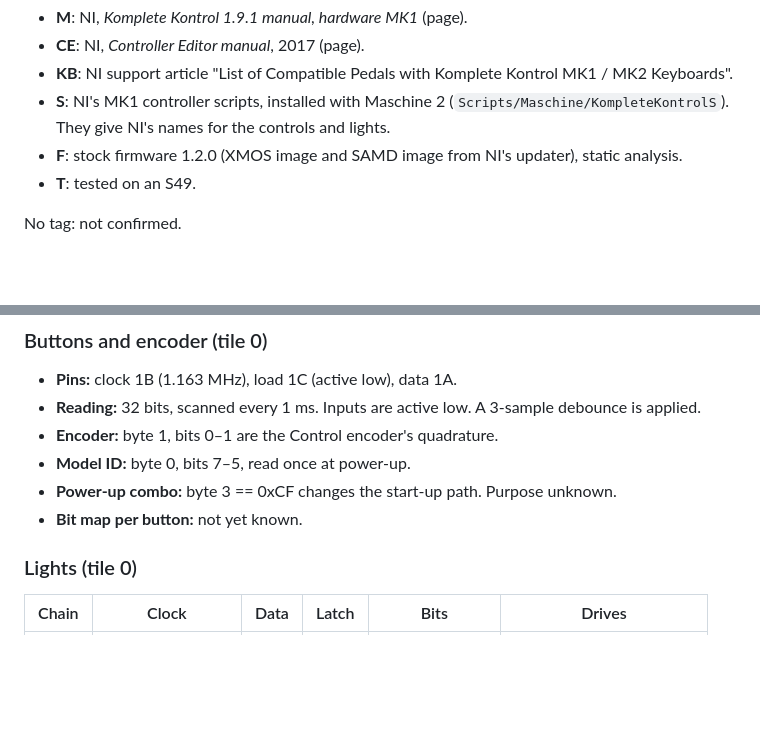
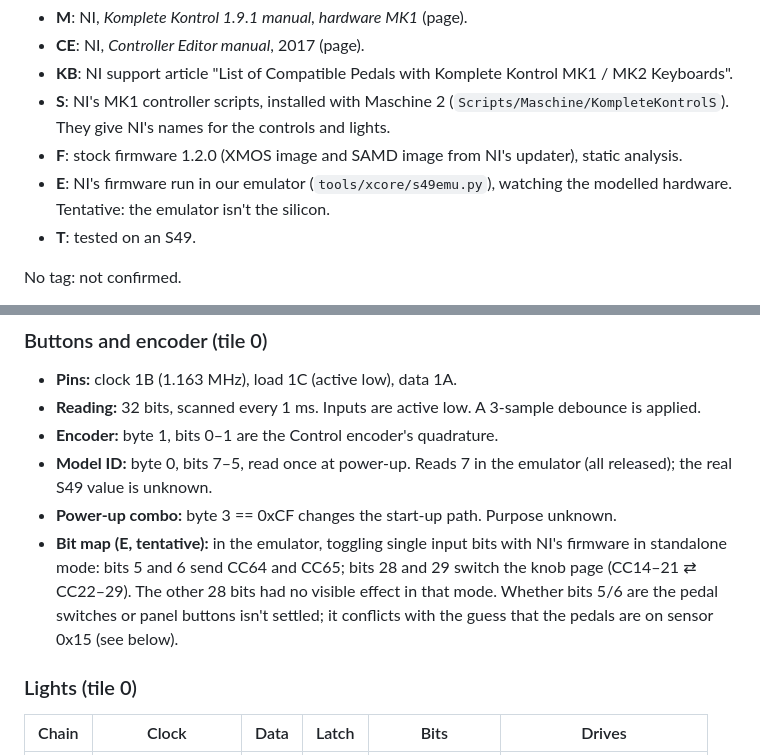
Before and after one commit to Gori/my-kontrol, a Markdown page: docs/hardware/s-mk1.md, 2 parts joined by grey strips. Drawn GitHub-style; blank space fills up the shorter version.

Commit message:
S MK1: emulator findings (page bits, pedal bits, model strap)
Co-Authored-By: Claude Opus 4.8 <noreply@anthropic.com>

```diff
--- a/docs/hardware/s-mk1.md
+++ b/docs/hardware/s-mk1.md
@@ -6,6 +6,7 @@ Sources:
 - **KB**: NI support article "List of Compatible Pedals with Komplete Kontrol MK1 / MK2 Keyboards".
 - **S**: NI's MK1 controller scripts, installed with Maschine 2 (`Scripts/Maschine/KompleteKontrolS`). They give NI's names for the controls and lights.
 - **F**: stock firmware 1.2.0 (XMOS image and SAMD image from NI's updater), static analysis.
+- **E**: NI's firmware run in our emulator (`tools/xcore/s49emu.py`), watching the modelled hardware. Tentative: the emulator isn't the silicon.
 - **T**: tested on an S49.
 
 No tag: not confirmed.
@@ -132,9 +133,9 @@ Port names are per tile: 1J on tile 0 is not 1J on tile 1. The reference clock i
 - **Pins:** clock 1B (1.163 MHz), load 1C (active low), data 1A.
 - **Reading:** 32 bits, scanned every 1 ms. Inputs are active low. A 3-sample debounce is applied.
 - **Encoder:** byte 1, bits 0–1 are the Control encoder's quadrature.
-- **Model ID:** byte 0, bits 7–5, read once at power-up.
+- **Model ID:** byte 0, bits 7–5, read once at power-up. Reads 7 in the emulator (all released); the real S49 value is unknown.
 - **Power-up combo:** byte 3 == 0xCF changes the start-up path. Purpose unknown.
-- **Bit map per button:** not yet known.
+- **Bit map (E, tentative):** in the emulator, toggling single input bits with NI's firmware in standalone mode: bits 5 and 6 send CC64 and CC65; bits 28 and 29 switch the knob page (CC14–21 ⇄ CC22–29). The other 28 bits had no visible effect in that mode. Whether bits 5/6 are the pedal switches or panel buttons isn't settled; it conflicts with the guess that the pedals are on sensor 0x15 (see below).
 
 ### Lights (tile 0)
 
```
